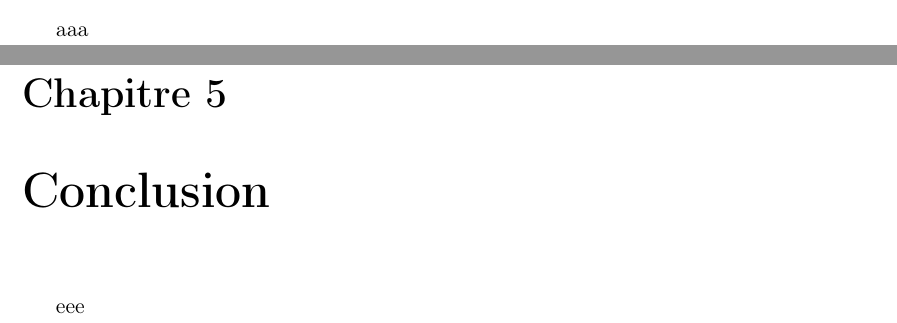
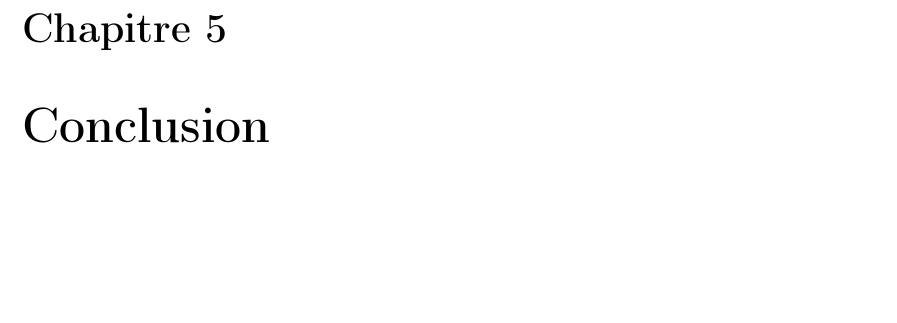
Before and after one commit to Malchemis/Graphs, a LaTeX thesis (Report/main.tex, which reads Report/content/1_introduction.tex, Report/content/5_conclusion.tex, Report/cover/cover_in.tex): two parts of pages 7 and 22 of 26 before the commit and part of page 21 of 25 after it, the two joined at a grey line, cut at the place of the change, the shorter picture padded with empty space. Compiled offline with pdfLaTeX.

Commit message:
small changes

```diff
--- a/Report/content/1_introduction.tex
+++ b/Report/content/1_introduction.tex
@@ -1,3 +1,2 @@
 \chapter{Introduction}
 \label{chap:introduction}
-aaa
--- a/Report/content/5_conclusion.tex
+++ b/Report/content/5_conclusion.tex
@@ -1,4 +1,2 @@
 \chapter{Conclusion}
 \label{chap:conclusion}
-
-eee
--- a/Report/cover/cover_in.tex
+++ b/Report/cover/cover_in.tex
@@ -28,4 +28,4 @@
 \end{tikzpicture}
 
 \newpage
-\blankpage
+% \blankpage
--- a/Report/variables.tex
+++ b/Report/variables.tex
@@ -2,7 +2,7 @@
 \newcommand{\addstudent}[1]{\textbf{#1} \\}
 \newcommand{\addtutor}[2]{#1 \\ #2\\}
 \newcommand{\addentity}[2]{\textbf{#1} & #2\\}
-\newcommand{\supervisor}{Raca TODOSIJEVIC - Associate Professor}
+\newcommand{\supervisor}{Raca TODOSIJEVIC - A/Prof}
 \newcommand\blankpage{%
     \null
     \thispagestyle{empty}%
```
